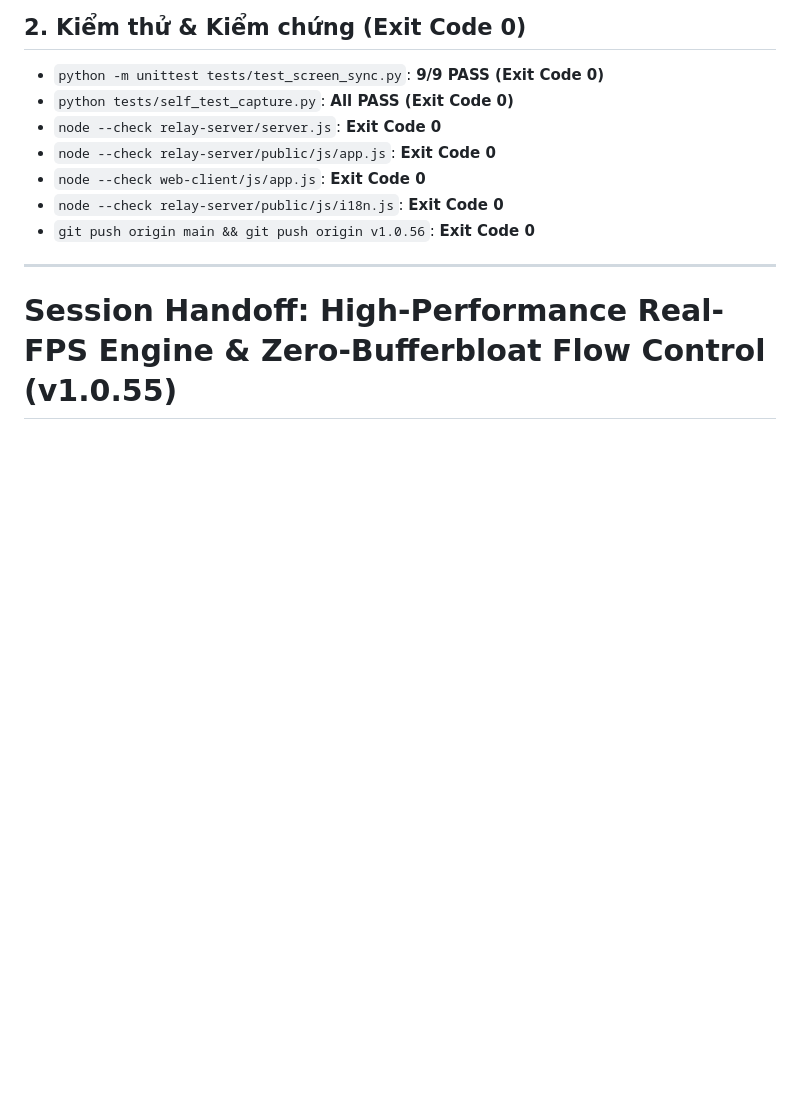
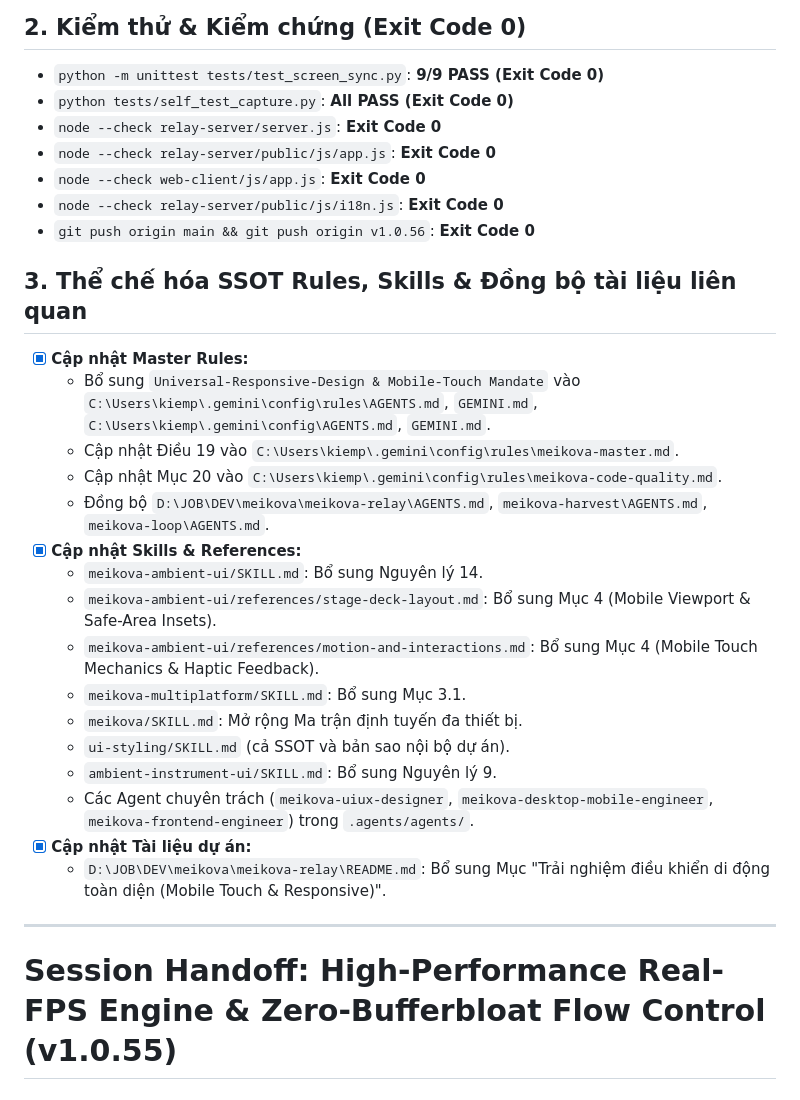
Before and after one commit to Meikova/meikova-relay, a Markdown page: docs/agent-handoff.md, the part around the change. Rendered like a GitHub page; blank space fills up the shorter version.

Commit message:
docs: cap nhat handoff dong bo SSOT rules va skills [skip ci]

```diff
--- a/docs/agent-handoff.md
+++ b/docs/agent-handoff.md
@@ -32,6 +32,24 @@
 - `node --check web-client/js/app.js`: **Exit Code 0**
 - `node --check relay-server/public/js/i18n.js`: **Exit Code 0**
 - `git push origin main && git push origin v1.0.56`: **Exit Code 0**
+
+## 3. Thể chế hóa SSOT Rules, Skills & Đồng bộ tài liệu liên quan
+- [x] **Cập nhật Master Rules:**
+  - Bổ sung `Universal-Responsive-Design & Mobile-Touch Mandate` vào `C:\Users\kiemp\.gemini\config\rules\AGENTS.md`, `GEMINI.md`, `C:\Users\kiemp\.gemini\config\AGENTS.md`, `GEMINI.md`.
+  - Cập nhật Điều 19 vào `C:\Users\kiemp\.gemini\config\rules\meikova-master.md`.
+  - Cập nhật Mục 20 vào `C:\Users\kiemp\.gemini\config\rules\meikova-code-quality.md`.
+  - Đồng bộ `D:\JOB\DEV\meikova\meikova-relay\AGENTS.md`, `meikova-harvest\AGENTS.md`, `meikova-loop\AGENTS.md`.
+- [x] **Cập nhật Skills & References:**
+  - `meikova-ambient-ui/SKILL.md`: Bổ sung Nguyên lý 14.
+  - `meikova-ambient-ui/references/stage-deck-layout.md`: Bổ sung Mục 4 (Mobile Viewport & Safe-Area Insets).
+  - `meikova-ambient-ui/references/motion-and-interactions.md`: Bổ sung Mục 4 (Mobile Touch Mechanics & Haptic Feedback).
+  - `meikova-multiplatform/SKILL.md`: Bổ sung Mục 3.1.
+  - `meikova/SKILL.md`: Mở rộng Ma trận định tuyến đa thiết bị.
+  - `ui-styling/SKILL.md` (cả SSOT và bản sao nội bộ dự án).
+  - `ambient-instrument-ui/SKILL.md`: Bổ sung Nguyên lý 9.
+  - Các Agent chuyên trách (`meikova-uiux-designer`, `meikova-desktop-mobile-engineer`, `meikova-frontend-engineer`) trong `.agents/agents/`.
+- [x] **Cập nhật Tài liệu dự án:**
+  - `D:\JOB\DEV\meikova\meikova-relay\README.md`: Bổ sung Mục "Trải nghiệm điều khiển di động toàn diện (Mobile Touch & Responsive)".
 
 ---
 
```
